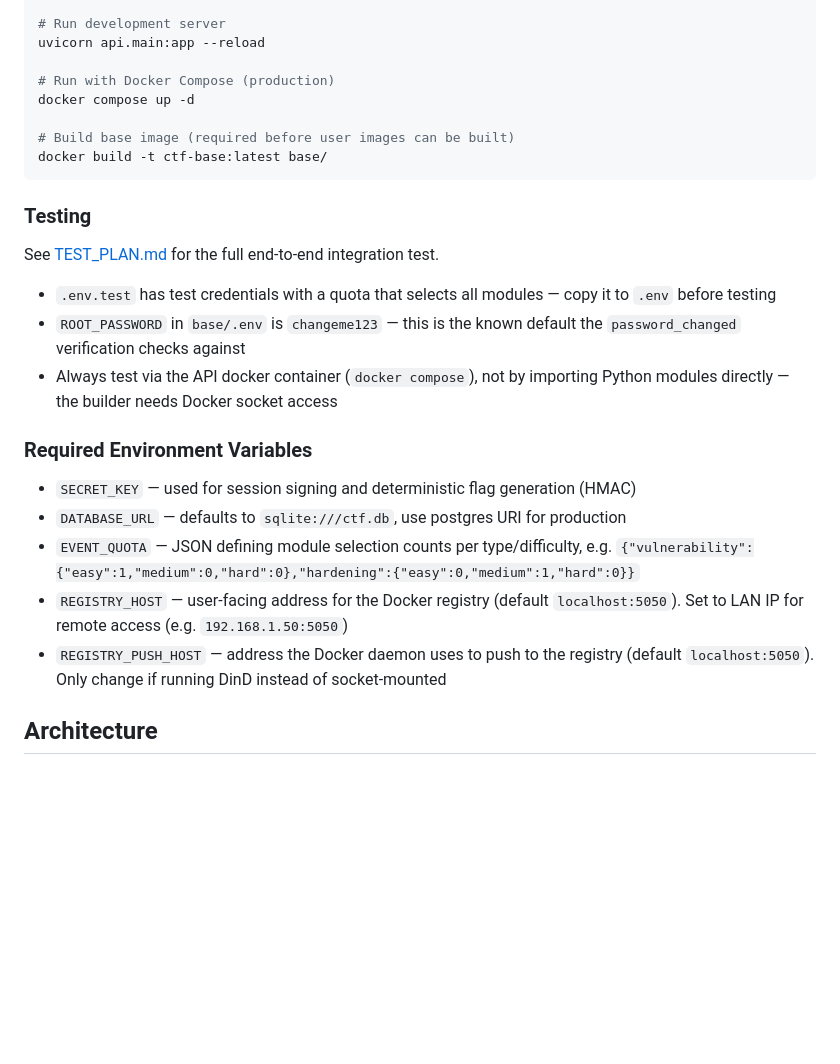
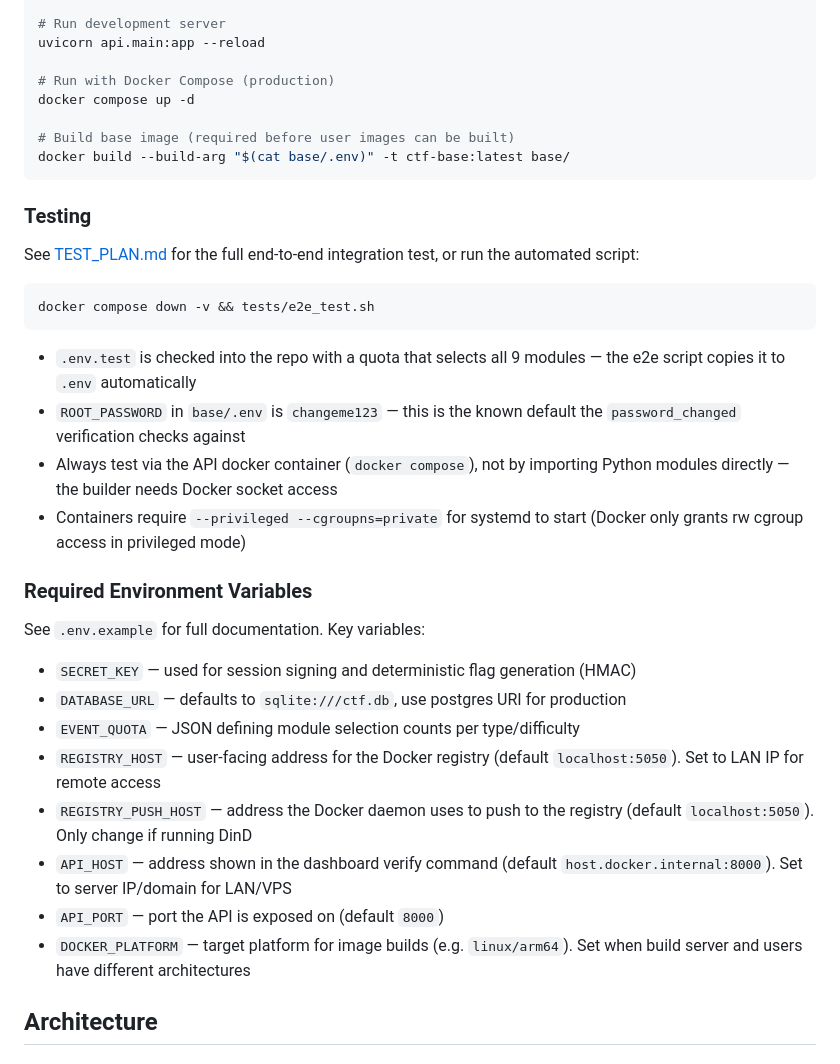
Before and after one commit to Your-Saviour/CTF-IT, a Markdown page: CLAUDE.md, the part around the change. Drawn GitHub-style; blank space fills up the shorter version.

Commit message:
Update CLAUDE.md with new env vars, build command, and test notes
Co-Authored-By: Claude Opus 4.6 (1M context) <noreply@anthropic.com>

````diff
--- a/CLAUDE.md
+++ b/CLAUDE.md
@@ -19,24 +19,34 @@ uvicorn api.main:app --reload
 docker compose up -d
 
 # Build base image (required before user images can be built)
-docker build -t ctf-base:latest base/
+docker build --build-arg "$(cat base/.env)" -t ctf-base:latest base/
 ```
 
 ### Testing
 
-See [TEST_PLAN.md](TEST_PLAN.md) for the full end-to-end integration test.
+See [TEST_PLAN.md](TEST_PLAN.md) for the full end-to-end integration test, or run the automated script:
 
-- `.env.test` has test credentials with a quota that selects all modules — copy it to `.env` before testing
+```bash
+docker compose down -v && tests/e2e_test.sh
+```
+
+- `.env.test` is checked into the repo with a quota that selects all 9 modules — the e2e script copies it to `.env` automatically
 - `ROOT_PASSWORD` in `base/.env` is `changeme123` — this is the known default the `password_changed` verification checks against
 - Always test via the API docker container (`docker compose`), not by importing Python modules directly — the builder needs Docker socket access
+- Containers require `--privileged --cgroupns=private` for systemd to start (Docker only grants rw cgroup access in privileged mode)
 
 ### Required Environment Variables
 
+See `.env.example` for full documentation. Key variables:
+
 - `SECRET_KEY` — used for session signing and deterministic flag generation (HMAC)
 - `DATABASE_URL` — defaults to `sqlite:///ctf.db`, use postgres URI for production
-- `EVENT_QUOTA` — JSON defining module selection counts per type/difficulty, e.g. `{"vulnerability":{"easy":1,"medium":0,"hard":0},"hardening":{"easy":0,"medium":1,"hard":0}}`
-- `REGISTRY_HOST` — user-facing address for the Docker registry (default `localhost:5050`). Set to LAN IP for remote access (e.g. `192.168.1.50:5050`)
-- `REGISTRY_PUSH_HOST` — address the Docker daemon uses to push to the registry (default `localhost:5050`). Only change if running DinD instead of socket-mounted
+- `EVENT_QUOTA` — JSON defining module selection counts per type/difficulty
+- `REGISTRY_HOST` — user-facing address for the Docker registry (default `localhost:5050`). Set to LAN IP for remote access
+- `REGISTRY_PUSH_HOST` — address the Docker daemon uses to push to the registry (default `localhost:5050`). Only change if running DinD
+- `API_HOST` — address shown in the dashboard verify command (default `host.docker.internal:8000`). Set to server IP/domain for LAN/VPS
+- `API_PORT` — port the API is exposed on (default `8000`)
+- `DOCKER_PLATFORM` — target platform for image builds (e.g. `linux/arm64`). Set when build server and users have different architectures
 
 ## Architecture
 
````
